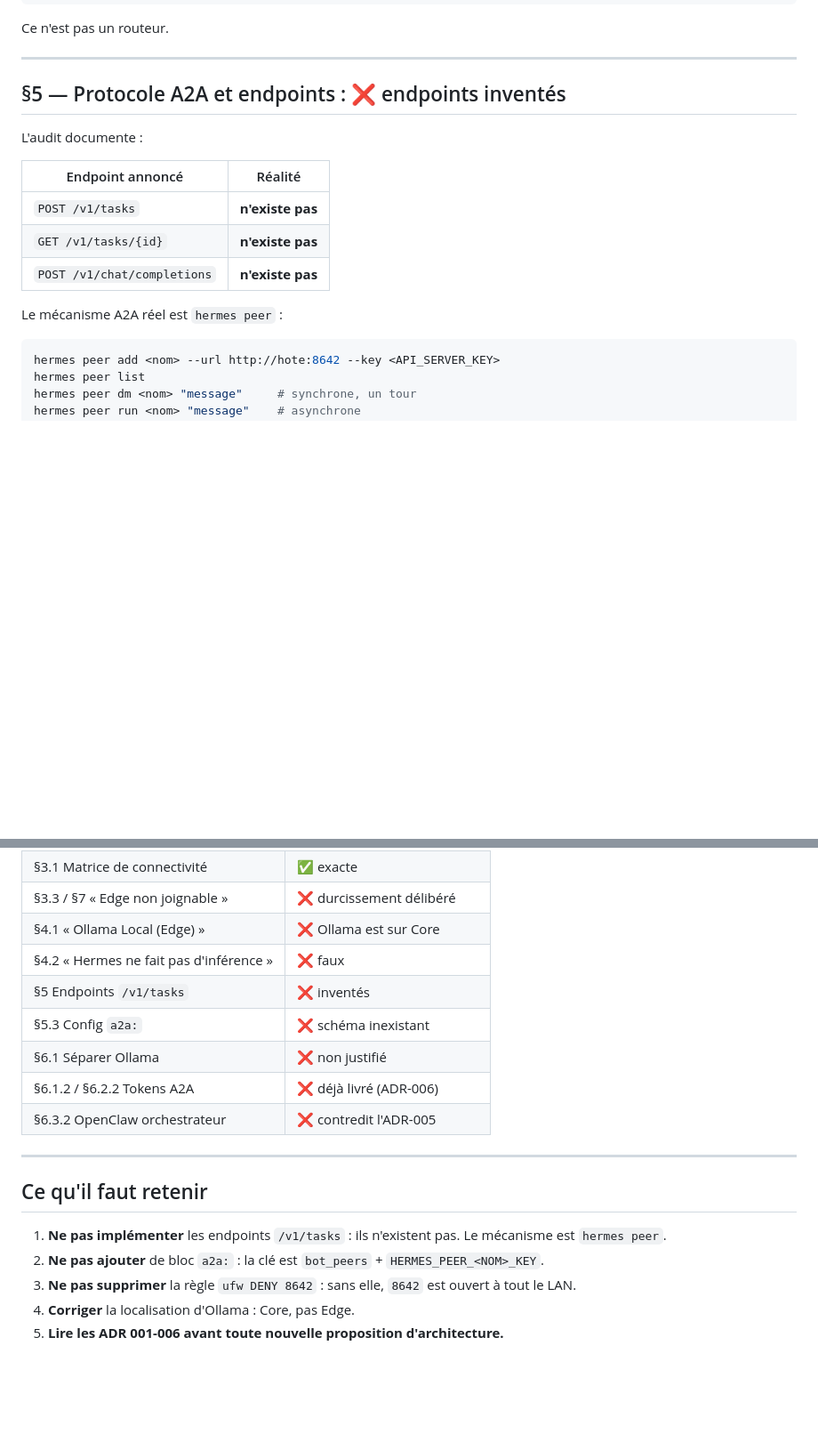
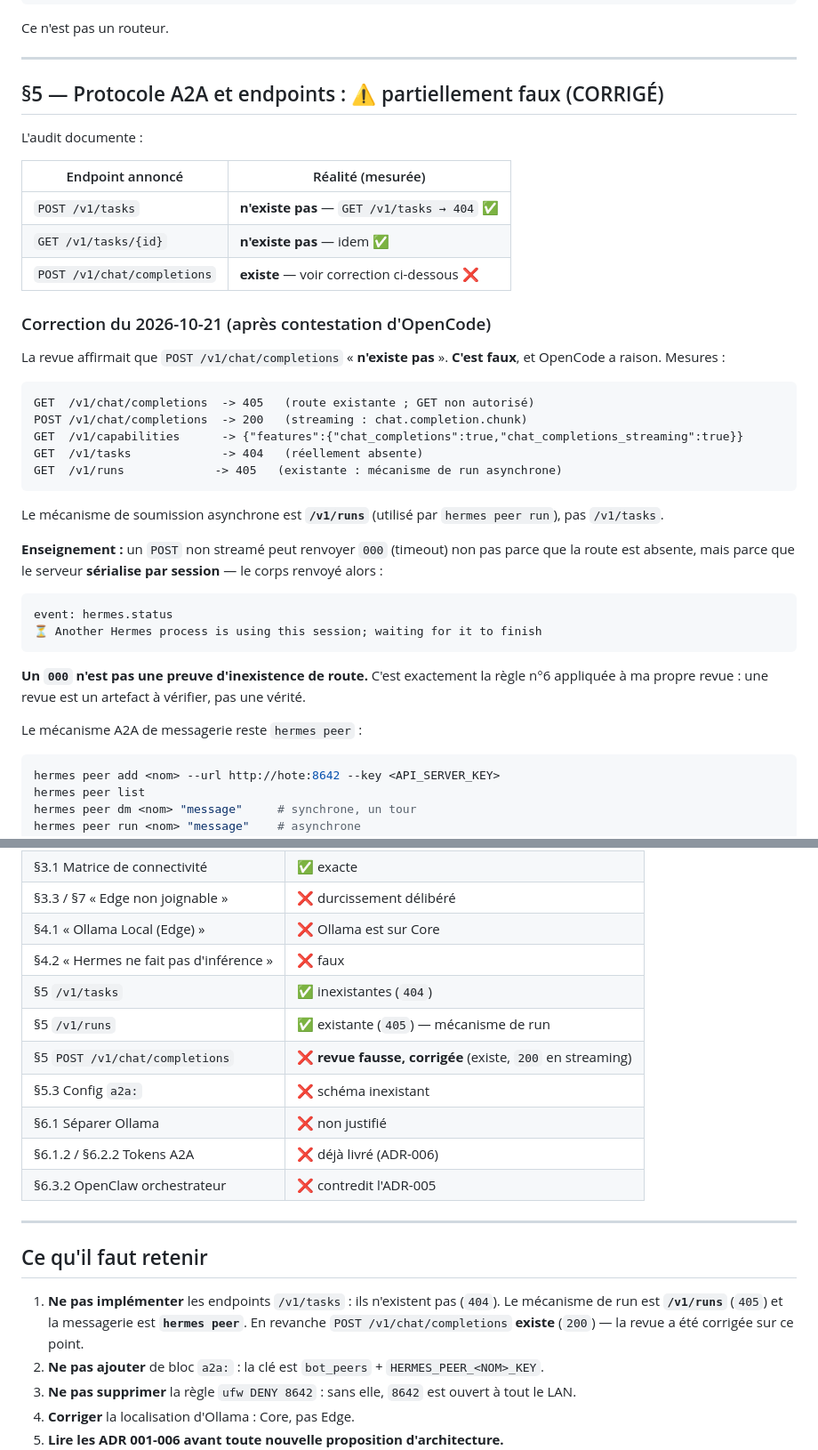
Before and after one commit to youneselfakir0/homelab-twisterlab, a Markdown page: docs/audits/revue-audit-flotte-2026-10-21.md, 2 parts joined by grey strips. Shown at 89% size. Rendered like a GitHub page; blank space fills up the shorter version.

Commit message:
docs(audit): correction §5 — POST /v1/chat/completions EXISTE (OpenCode avait raison)
La revue affirmait a tort que POST /v1/chat/completions n'existait pas.
Mesures: GET -> 405 (route presente), POST stream -> 200 (chat.completion.chunk),
/v1/capabilities -> chat_completions:true.
Le 000 observe etait de la contention de session, pas une absence de route.
/v1/tasks -> 404 (inexistante), /v1/runs -> 405 (existante, mecanisme de run).

````diff
--- a/docs/audits/revue-audit-flotte-2026-10-21.md
+++ b/docs/audits/revue-audit-flotte-2026-10-21.md
@@ -118,17 +123,46 @@ Ce n'est pas un routeur.
 
 ---
 
-## §5 — Protocole A2A et endpoints : ❌ endpoints inventés
+## §5 — Protocole A2A et endpoints : ⚠️ partiellement faux (CORRIGÉ)
 
 L'audit documente :
 
-| Endpoint annoncé | Réalité |
+| Endpoint annoncé | Réalité (mesurée) |
 |---|---|
-| `POST /v1/tasks` | **n'existe pas** |
-| `GET /v1/tasks/{id}` | **n'existe pas** |
-| `POST /v1/chat/completions` | **n'existe pas** |
+| `POST /v1/tasks` | **n'existe pas** — `GET /v1/tasks → 404` ✅ |
+| `GET /v1/tasks/{id}` | **n'existe pas** — idem ✅ |
+| `POST /v1/chat/completions` | **existe** — voir correction ci-dessous ❌ |
 
-Le mécanisme A2A réel est `hermes peer` :
+### Correction du 2026-10-21 (après contestation d'OpenCode)
+
+La revue affirmait que `POST /v1/chat/completions` « **n'existe pas** ». **C'est
+faux**, et OpenCode a raison. Mesures :
+
+```
+GET  /v1/chat/completions  -> 405   (route existante ; GET non autorisé)
+POST /v1/chat/completions  -> 200   (streaming : chat.completion.chunk)
+GET  /v1/capabilities      -> {"features":{"chat_completions":true,"chat_completions_streaming":true}}
+GET  /v1/tasks             -> 404   (réellement absente)
+GET  /v1/runs             -> 405   (existante : mécanisme de run asynchrone)
+```
+
+Le mécanisme de soumission asynchrone est **`/v1/runs`** (utilisé par
+`hermes peer run`), pas `/v1/tasks`.
+
+**Enseignement :** un `POST` non streamé peut renvoyer `000` (timeout) non pas
+parce que la route est absente, mais parce que le serveur **sérialise par
+session** — le corps renvoyé alors :
+
+```
+event: hermes.status
+⏳ Another Hermes process is using this session; waiting for it to finish
+```
+
+**Un `000` n'est pas une preuve d'inexistence de route.** C'est exactement la
+règle n°6 appliquée à ma propre revue : une revue est un artefact à vérifier,
+pas une vérité.
+
+Le mécanisme A2A de messagerie reste `hermes peer` :
 
 ```bash
 hermes peer add <nom> --url http://hote:8642 --key <API_SERVER_KEY>
@@ -219,7 +253,9 @@ d'action sont **déjà livrées**.
 | §3.3 / §7 « Edge non joignable » | ❌ durcissement délibéré |
 | §4.1 « Ollama Local (Edge) » | ❌ Ollama est sur Core |
 | §4.2 « Hermes ne fait pas d'inférence » | ❌ faux |
-| §5 Endpoints `/v1/tasks` | ❌ inventés |
+| §5 `/v1/tasks` | ✅ inexistantes (`404`) |
+| §5 `/v1/runs` | ✅ existante (`405`) — mécanisme de run |
+| §5 `POST /v1/chat/completions` | ❌ **revue fausse, corrigée** (existe, `200` en streaming) |
 | §5.3 Config `a2a:` | ❌ schéma inexistant |
 | §6.1 Séparer Ollama | ❌ non justifié |
 | §6.1.2 / §6.2.2 Tokens A2A | ❌ déjà livré (ADR-006) |
@@ -229,8 +265,10 @@ d'action sont **déjà livrées**.
 
 ## Ce qu'il faut retenir
 
-1. **Ne pas implémenter** les endpoints `/v1/tasks` : ils n'existent pas. Le
-   mécanisme est `hermes peer`.
+1. **Ne pas implémenter** les endpoints `/v1/tasks` : ils n'existent pas (`404`).
+   Le mécanisme de run est **`/v1/runs`** (`405`) et la messagerie est
+   **`hermes peer`**. En revanche `POST /v1/chat/completions` **existe**
+   (`200`) — la revue a été corrigée sur ce point.
 2. **Ne pas ajouter** de bloc `a2a:` : la clé est `bot_peers` +
    `HERMES_PEER_<NOM>_KEY`.
 3. **Ne pas supprimer** la règle `ufw DENY 8642` : sans elle, `8642` est ouvert à
````
Also changed, not shown: other parts of docs/audits/revue-audit-flotte-2026-10-21.md (+5 -0 lines).
